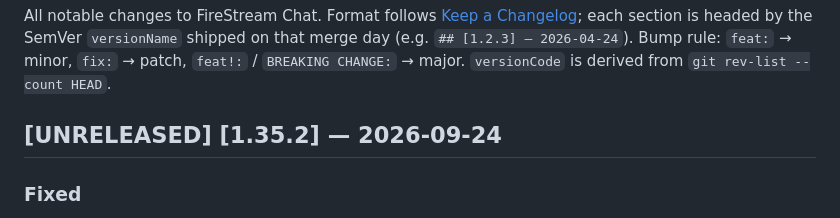
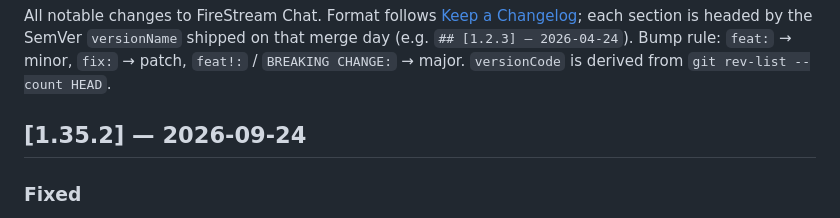
Before and after one commit to gomorra/fire-stream-chat, a Markdown page: CHANGELOG.md, the part around the change. Drawn GitHub-style.

Commit message:
chore(release): v1.35.2

```diff
--- a/CHANGELOG.md
+++ b/CHANGELOG.md
@@ -2,7 +2,7 @@
 
 All notable changes to FireStream Chat. Format follows [Keep a Changelog](https://keepachangelog.com/en/1.1.0/); each section is headed by the SemVer `versionName` shipped on that merge day (e.g. `## [1.2.3] — 2026-04-24`). Bump rule: `feat:` → minor, `fix:` → patch, `feat!:` / `BREAKING CHANGE:` → major. `versionCode` is derived from `git rev-list --count HEAD`.
 
-## [UNRELEASED] [1.35.2] — 2026-09-24
+## [1.35.2] — 2026-09-24
 
 ### Fixed
 
```
